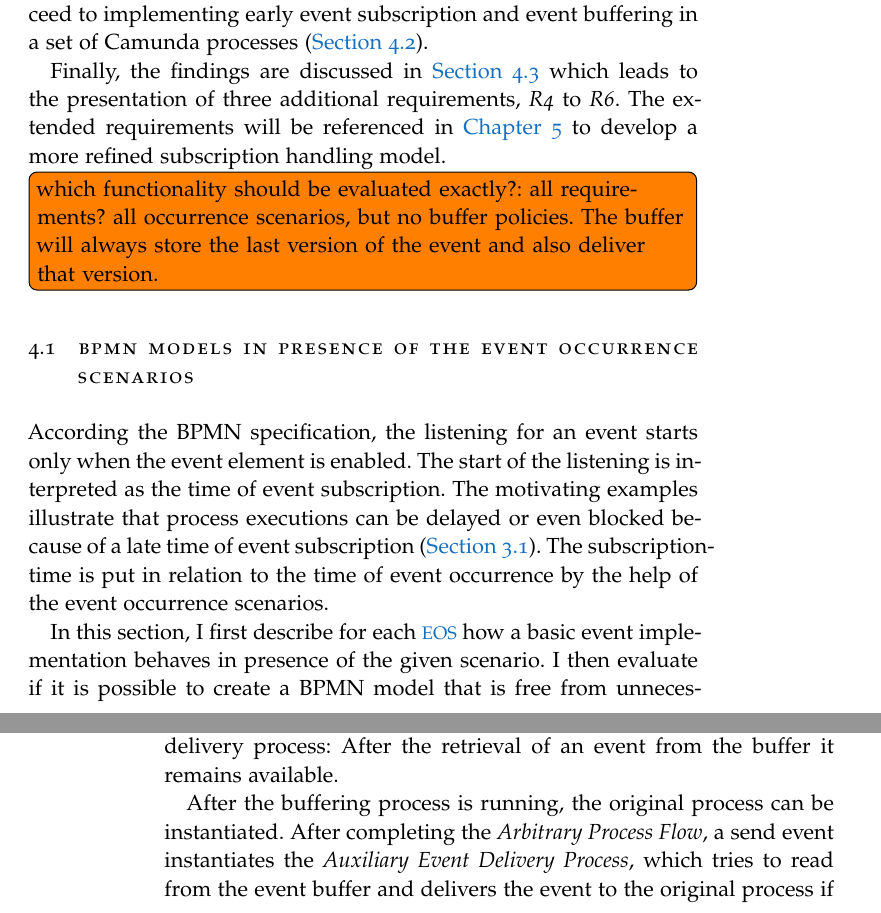
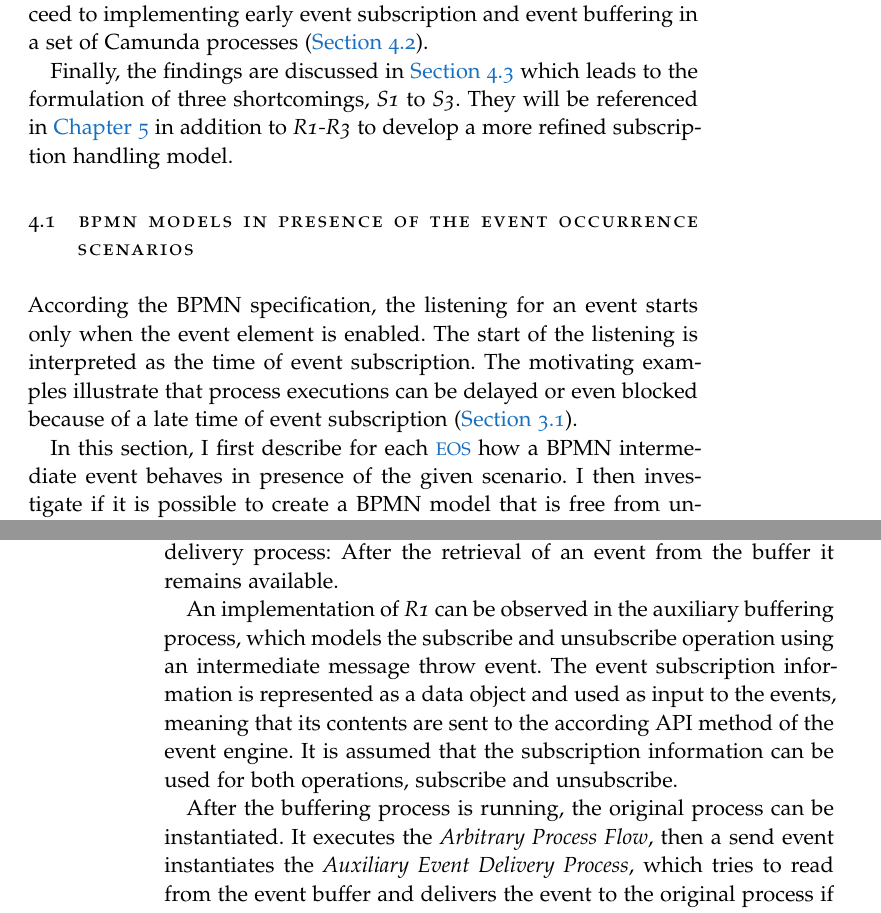
Before and after one commit to Omniabsent/thesis-early-event-subscription, a LaTeX thesis (thesis.tex, which reads chapters/assessment/assessment.tex): two parts of pages 37 and 42 of 93 before the commit and two parts of pages 37 and 42 of 91 after it, joined at a grey line, cut so that both start at the same text. Compiled offline with pdfLaTeX; a missing font is replaced by an installed copy or a similar font.

Commit message:
assessment, automaticsubscription: finish todos

```diff
--- a/chapters/assessment/assessment.tex
+++ b/chapters/assessment/assessment.tex
@@ -9,20 +9,16 @@ The assessment will be carried out on the basis of the \ac{BPMN} and Camunda, a
 The main goal is to identify and illustrate the shortcomings of the current process technology stack by attempting to implement the requirements identified previously.
 We therefor first investigate options to handle the \acs{EOS}s on the BPMN model level~(\autoref{ch:ass:models}) and then proceed to implementing early event subscription and event buffering in a set of Camunda processes~(\autoref{ch:assessment-implementation}).
 
-Finally, the findings are discussed in \autoref{ch:ass:discussion} which leads to the presentation of three additional requirements, \textit{R4} to \textit{R6}.
-The extended requirements will be referenced in \autoref{ch:flexibleeventsubscription} to develop a more refined subscription handling model.
-
-\todo[inline]{which functionality should be evaluated exactly?: all requirements? all occurrence scenarios, but no buffer policies. The buffer will always store the last version of the event and also deliver that version.}
-
+Finally, the findings are discussed in \autoref{ch:ass:discussion} which leads to the formulation of three shortcomings, \textit{S1} to \textit{S3}.
+They will be referenced in \autoref{ch:flexibleeventsubscription} in addition to \textit{R1-R3} to develop a more refined subscription handling model.
 
 \section{BPMN Models in presence of the Event Occurrence Scenarios}\label{ch:ass:models}
 
 According the BPMN specification, the listening for an event starts only when the event element is enabled. The start of the listening is interpreted as the time of event subscription.
 The motivating examples illustrate that process executions can be delayed or even blocked because of a late time of event subscription~(\autoref{ch:motivatingexamples}).
-The subscription-time is put in relation to the time of event occurrence by the help of the event occurrence scenarios.
 
-In this section, I first describe for each \ac{EOS} how a basic event implementation behaves in presence of the given scenario.
-I then evaluate if it is possible to create a BPMN model that is free from unnecessary delay in these situations.
+In this section, I first describe for each \ac{EOS} how a BPMN intermediate event behaves in presence of the given scenario.
+I then investigate if it is possible to create a BPMN model that is free from unnecessary delay in these situations, thereby evaluating requirement \textit{R2}.
 The investigations are carried out on the basis of the abstract process model shown in \autoref{fig:abstract-process-with-event}.
 It uses an intermediate message catch event which follows an arbitrary process flow, represented through a collapsed sub-process.
 The process terminates after the event is received.
@@ -113,10 +107,12 @@ The implementation of the service task decides about the exact semantics of the
 An implementation of the \textit{Lifespan Policy} is not provided.
 The consumption behavior~(\textit{R3.3.2}) is defined by the service task of the auxiliary delivery process: After the retrieval of an event from the buffer it remains available.
 
+An implementation of \textit{R1} can be observed in the auxiliary buffering process, which models the subscribe and unsubscribe operation using an intermediate message throw event. The event subscription information is represented as a data object and used as input to the events, meaning that its contents are sent to the according API method of the event engine. It is assumed that the subscription information can be used for both operations, subscribe and unsubscribe.
+
 %original process and event delivery
 After the buffering process is running, the original process can be instantiated.
 %In the presented model, its intermediate catch event has been explicitly split into three events to fulfill the publish/subscribe paradigm: An initial send event to request events, a catch event to receive and a final send event to signal that no events shall be received anymore.
-After completing the \textit{Arbitrary Process Flow}, a send event instantiates the \textit{Auxiliary Event Delivery Process}, which tries to read from the event buffer and delivers the event to the original process if there is one available.
+It executes the \textit{Arbitrary Process Flow}, then a send event instantiates the \textit{Auxiliary Event Delivery Process}, which tries to read from the event buffer and delivers the event to the original process if there is one available.
 The central looping activity will retry reading from the buffer until data becomes available.
 In the provided example, the original process will alternatively stop waiting for the message reception as soon as the time event fires. In that case, the delivery process is stopped by an additional message throw event and both processes stop.
 Note that the delivery process is designed to retrieve and deliver a single message from the buffer.
```
Also changed, not shown: chapters/concept/automaticsubscription/automaticsubscription.tex (+2 -8 lines), chapters/assessment/assessment.tex (11 more changed lines).
